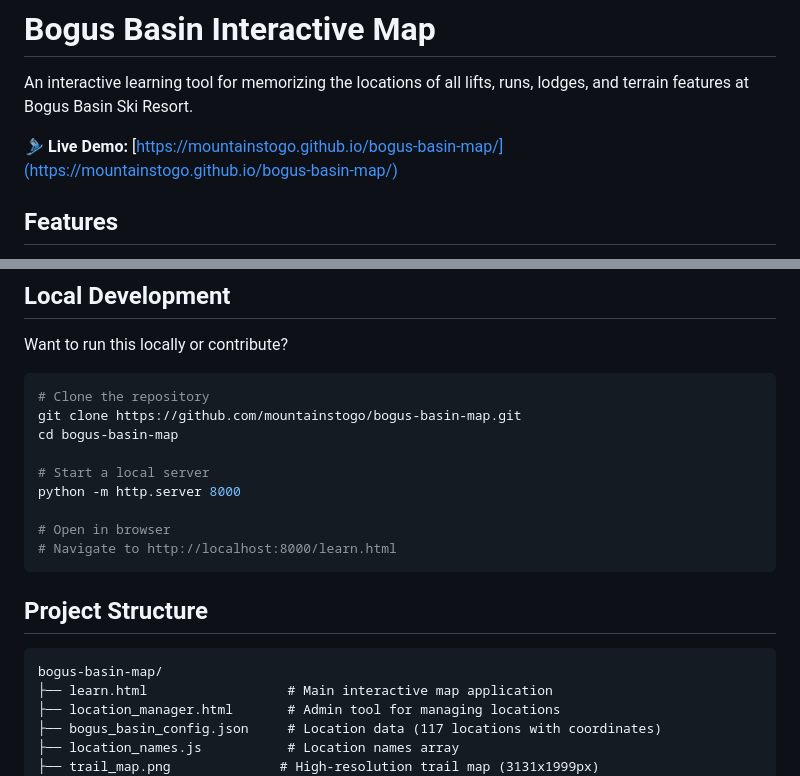
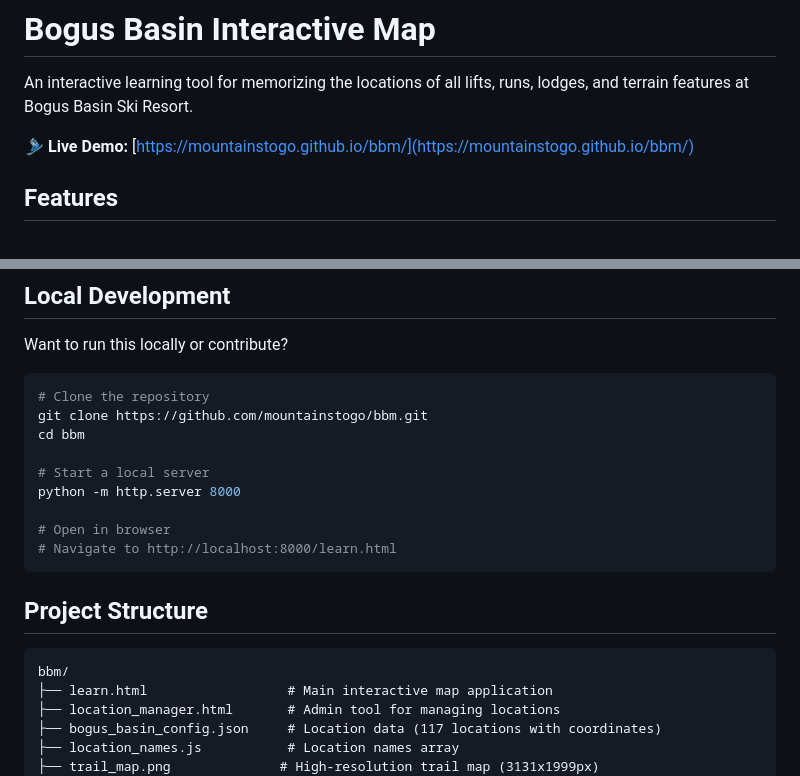
Before and after one commit to MountainsToGo/bbm, a Markdown page: README.md, 2 parts joined by grey strips. GitHub-like rendering.

Commit message:
Fix repository URLs: update from bogus-basin-map to bbm

````diff
--- a/README.md
+++ b/README.md
@@ -2,7 +2,7 @@
 
 An interactive learning tool for memorizing the locations of all lifts, runs, lodges, and terrain features at Bogus Basin Ski Resort.
 
-🎿 **Live Demo:** [https://mountainstogo.github.io/bogus-basin-map/](https://mountainstogo.github.io/bogus-basin-map/)
+🎿 **Live Demo:** [https://mountainstogo.github.io/bbm/](https://mountainstogo.github.io/bbm/)
 
 ## Features
 
@@ -37,8 +37,8 @@ Want to run this locally or contribute?
 
 ```bash
 # Clone the repository
-git clone https://github.com/mountainstogo/bogus-basin-map.git
-cd bogus-basin-map
+git clone https://github.com/mountainstogo/bbm.git
+cd bbm
 
 # Start a local server
 python -m http.server 8000
@@ -50,7 +50,7 @@ python -m http.server 8000
 ## Project Structure
 
 ```
-bogus-basin-map/
+bbm/
 ├── learn.html                  # Main interactive map application
 ├── location_manager.html       # Admin tool for managing locations
 ├── bogus_basin_config.json     # Location data (117 locations with coordinates)
````
Also changed, not shown: GITHUB_DEPLOYMENT_GUIDE.md (+8 -8 lines).
